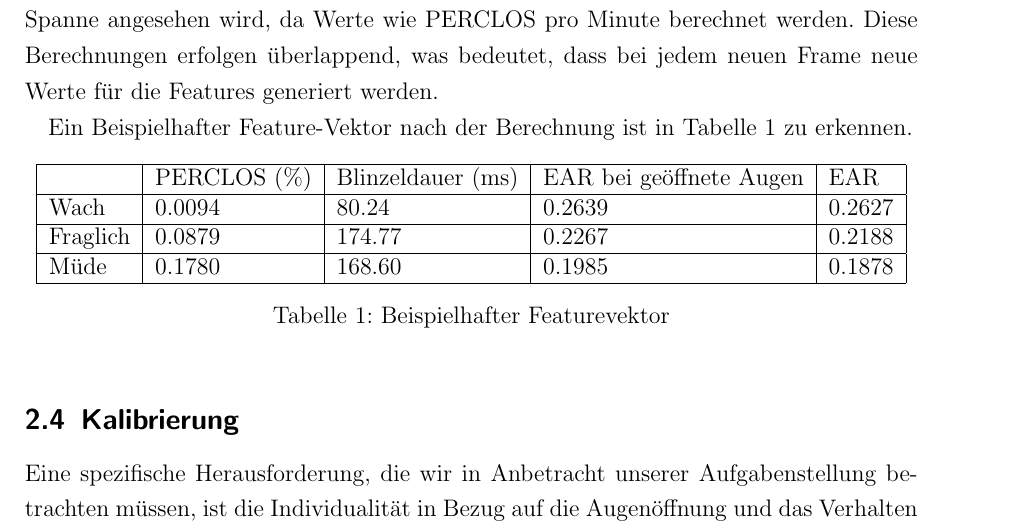
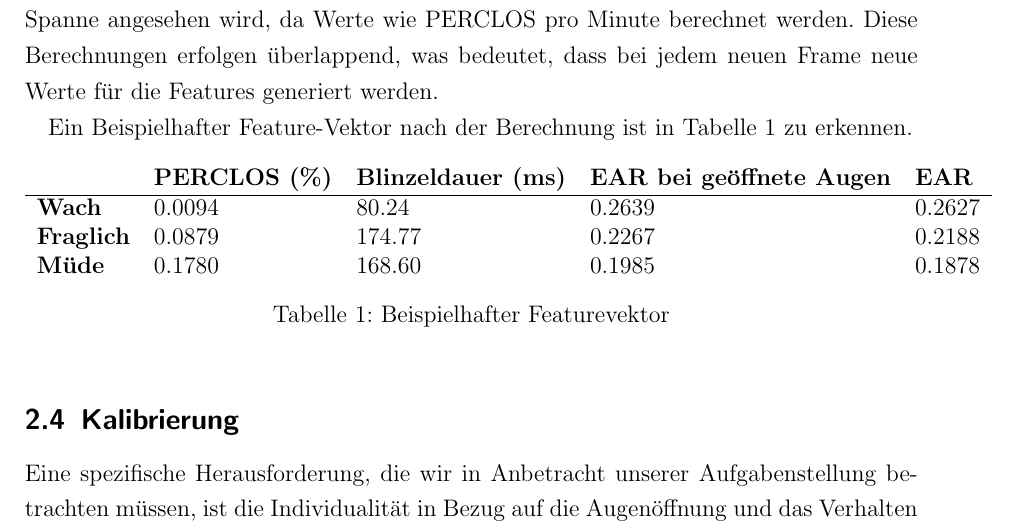
Before and after one commit to cressox/AWP_2023, a LaTeX document (Ausarbeitung/main.tex, which reads Ausarbeitung/sections/theorie.tex): part of page 9 of 27, cut so that both start at the same text. Compiled offline with pdfLaTeX.

Commit message:
Tabelle 1 Angepasst

```diff
--- a/Ausarbeitung/sections/theorie.tex
+++ b/Ausarbeitung/sections/theorie.tex
@@ -96,12 +96,12 @@ Ein Beispielhafter Feature-Vektor nach der Berechnung ist in Tabelle \ref{table:
 
 \begin{table}[!ht]
     \centering
-    \begin{tabular}{|l|l|l|l|l|}
-    \hline
-        ~ & PERCLOS (\%) & Blinzeldauer (ms) & EAR bei geöffnete Augen & EAR \\ \hline
-        Wach & 0.0094 & 80.24 & 0.2639 & 0.2627 \\ \hline
-        Fraglich & 0.0879 & 174.77 & 0.2267 & 0.2188 \\ \hline
-        Müde & 0.1780 & 168.60 & 0.1985 & 0.1878 \\ \hline
+    \begin{tabular}{lllll}
+
+        ~ & \textbf{PERCLOS (\%)} & \textbf{Blinzeldauer (ms)} & \textbf{EAR bei geöffnete Augen} & \textbf{EAR} \\ \hline
+        \textbf{Wach} & 0.0094 & 80.24 & 0.2639 & 0.2627 \\
+        \textbf{Fraglich}& 0.0879 & 174.77 & 0.2267 & 0.2188 \\
+        \textbf{Müde} & 0.1780 & 168.60 & 0.1985 & 0.1878 \\
     \end{tabular}
 \caption{Beispielhafter Featurevektor}
 \label{table:featurevector}
```
Also changed, not shown: Ausarbeitung/main.pdf.
